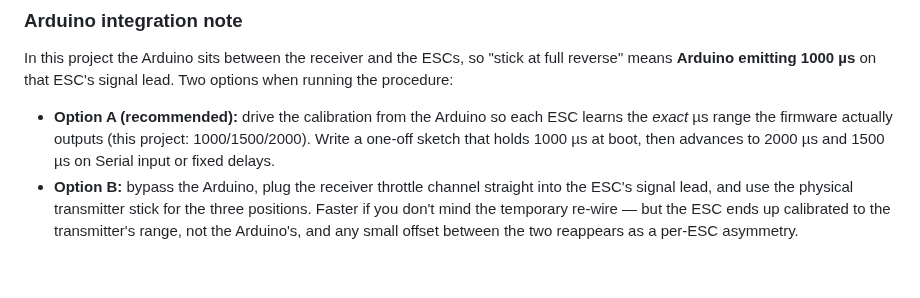
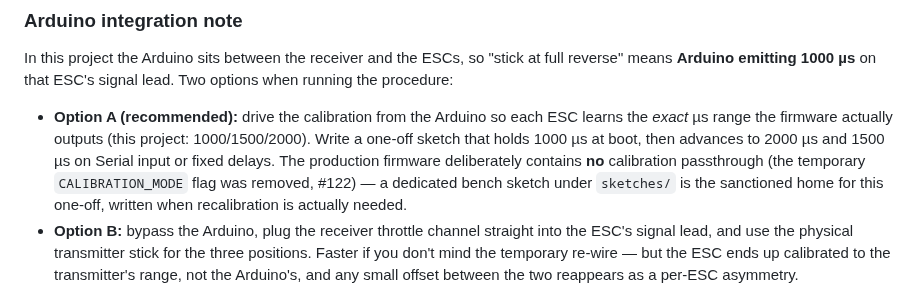
Before and after one commit to boulaajaj/Arduino-DiggerSetup, a Markdown page: docs/GL10-OPERATION.md, the part around the change. GitHub-like rendering; blank space fills up the shorter version.

Commit message:
Review round 1: correct recalibration date; GL10 doc names the bench-sketch home
Copilot verified right on both: the upload log dates the ESC recalibration
2026-07-03 (not 2026-06), and issue #122's acceptance wants GL10-OPERATION
to point away from the removed production flag. Option A already
prescribed a one-off sketch; it now states the production firmware carries
no calibration passthrough and the bench sketch is written when needed.

Co-Authored-By: Claude Fable 5 <noreply@anthropic.com>

```diff
--- a/docs/GL10-OPERATION.md
+++ b/docs/GL10-OPERATION.md
@@ -57,6 +57,10 @@ signal lead. Two options when running the procedure:
   each ESC learns the *exact* µs range the firmware actually outputs (this
   project: 1000/1500/2000). Write a one-off sketch that holds 1000 µs at
   boot, then advances to 2000 µs and 1500 µs on Serial input or fixed delays.
+  The production firmware deliberately contains **no** calibration
+  passthrough (the temporary `CALIBRATION_MODE` flag was removed, #122) — a
+  dedicated bench sketch under `sketches/` is the sanctioned home for this
+  one-off, written when recalibration is actually needed.
 - **Option B:** bypass the Arduino, plug the receiver throttle channel
   straight into the ESC's signal lead, and use the physical transmitter
   stick for the three positions. Faster if you don't mind the temporary
```
Also changed, not shown: docs/DECISION-LOG.md (+1 -1 lines).
